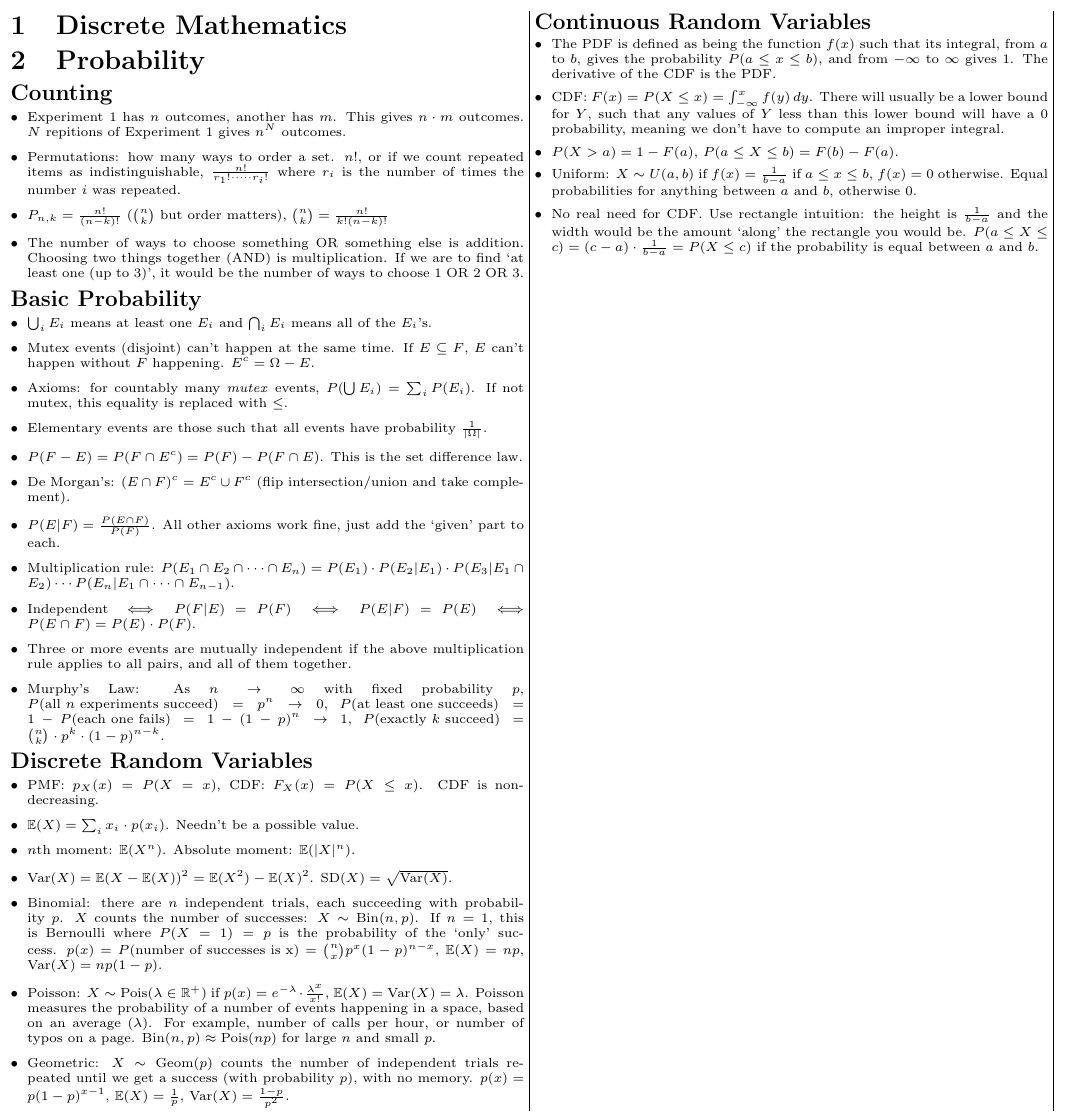
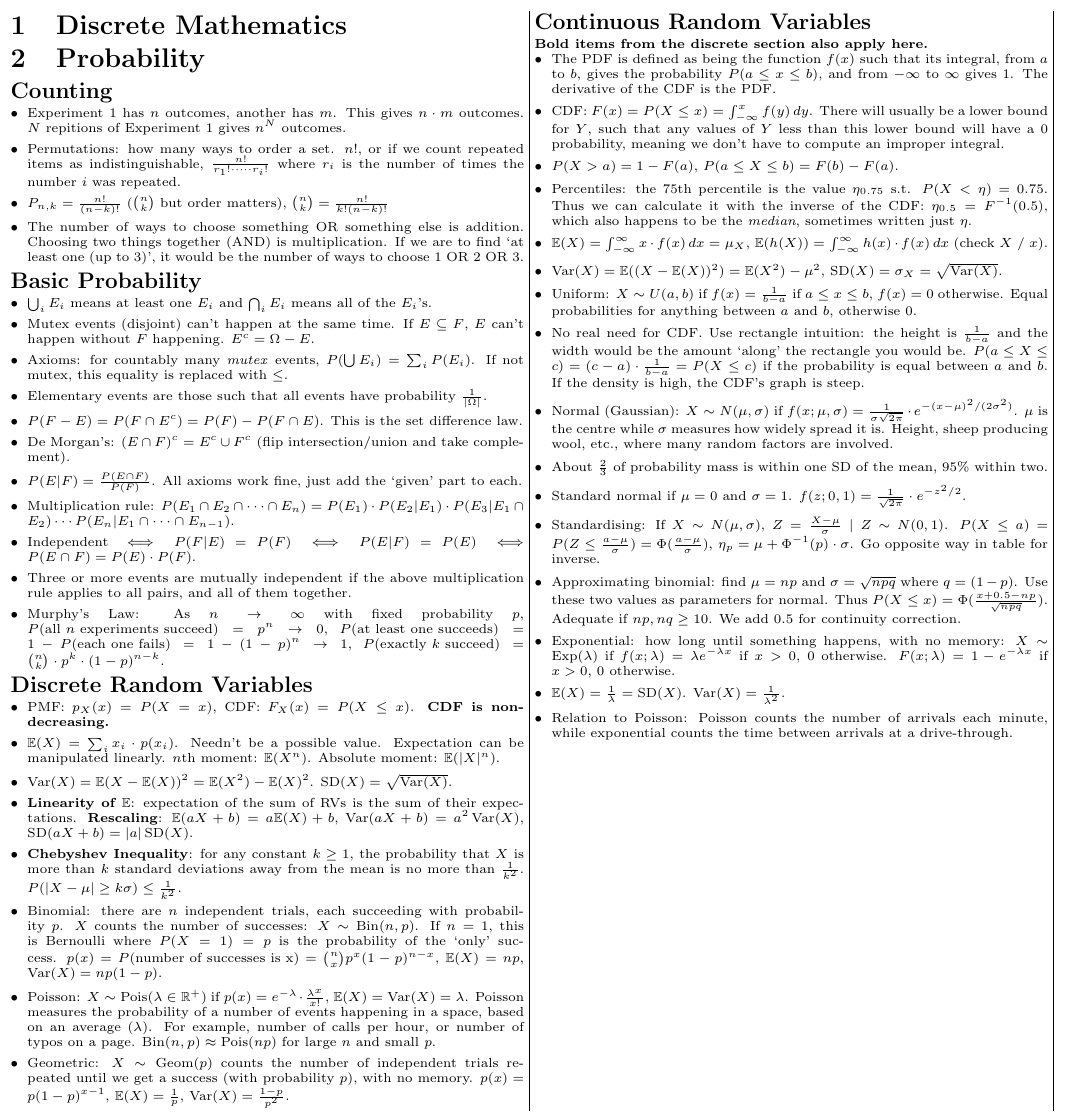
Before and after one commit to alecks/dmp-cheatsheet, a LaTeX document (main.tex, which reads probability.tex): part of the page, cut so that both start at the same text. Compiled offline with pdfLaTeX.

Commit message:
add continuous distributions

```diff
--- a/probability.tex
+++ b/probability.tex
@@ -30,7 +30,7 @@
 	\item De Morgan's: \((E \cap F)^c = E^c \cup F^c\) (flip intersection/union and take complement).
 	%
 	%
-	\item \(P(E|F) = \frac{P(E \cap F)}{P(F)}\). All other axioms work fine, just add the `given' part to each.
+	\item \(P(E|F) = \frac{P(E \cap F)}{P(F)}\). All axioms work fine, just add the `given' part to each.
 	%
 	\item Multiplication rule: \(P(E_1 \cap E_2 \cap \cdots \cap E_n) = P(E_1) \cdot P(E_2 | E_1) \cdot P(E_3 | E_1 \cap E_2) \cdots P(E_n | E_1 \cap \cdots \cap E_{n-1})\).
 	%
@@ -45,13 +45,15 @@
 \subsection*{Discrete Random Variables}
 
 \begin{itemize}
-	\item PMF: \(p_X(x)=P(X=x)\), CDF: \(F_X(x)=P(X \leq x)\). CDF is non-decreasing.
+	\item PMF: \(p_X(x)=P(X=x)\), CDF: \(F_X(x)=P(X \leq x)\). \textbf{CDF is non-decreasing.}
 	%
-	\item \(\mathbb{E}(X) = \sum_i x_i \cdot p(x_i)\). Needn't be a possible value.
-	%
-	\item \(n\)th moment: \(\mathbb{E}(X^n)\). Absolute moment: \(\mathbb{E}(|X|^n)\).
+	\item \(\mathbb{E}(X) = \sum_i x_i \cdot p(x_i)\). Needn't be a possible value. Expectation can be manipulated linearly. \(n\)th moment: \(\mathbb{E}(X^n)\). Absolute moment: \(\mathbb{E}(|X|^n)\).
 	%
 	\item \(\operatorname{Var}(X) = \mathbb{E}(X - \mathbb{E}(X))^2 = \mathbb{E}(X^2) - \mathbb{E}(X)^2\). \(\operatorname{SD}(X) = \sqrt{\operatorname{Var}(X)}\).
+	%
+	\item \textbf{Linearity of \(\mathbb{E}\)}: expectation of the sum of RVs is the sum of their expectations. \textbf{Rescaling}: \(\mathbb{E}(aX + b)=a \mathbb{E}(X) + b\), \(\operatorname{Var}(aX + b) = a^2 \operatorname{Var}(X)\), \(\operatorname{SD}(aX+b) = |a|\operatorname{SD}(X)\).
+	%
+	\item \textbf{Chebyshev Inequality}: for any constant \(k \geq 1\), the probability that \(X\) is more than \(k\) standard deviations away from the mean is no more than \(\frac{1}{k^2}\). \(P(|X - \mu| \geq k\sigma) \leq \frac{1}{k^2}\).
 	%
 	\item Binomial: there are \(n\) independent trials, each succeeding with probability \(p\). \(X\) counts the number of successes: \(X \sim \operatorname{Bin}(n,p)\). If \(n=1\), this is Bernoulli where \(P(X=1)=p\) is the probability of the `only' success. \(p(x)=P(\text{number of successes is x}) = \binom{n}{x} p^x (1-p)^{n-x}\), \(\mathbb{E}(X)=np\), \(\operatorname{Var}(X)=np(1-p)\).
 	%
@@ -63,6 +65,8 @@
 
 \subsection*{Continuous Random Variables}
 
+\textbf{Bold items from the discrete section also apply here.}
+
 \begin{itemize}
 \item The PDF is defined as being the function \(f(x)\) such that its integral, from \(a\) to \(b\), gives the probability \(P(a \leq x \leq b)\), and from \(-\infty\) to \(\infty\) gives \(1\). The derivative of the CDF is the PDF.
 %
@@ -70,9 +74,30 @@
 %
 \item \(P(X > a)=1-F(a)\), \(P(a \leq X \leq b)=F(b)-F(a)\).
 %
+\item Percentiles: the 75th percentile is the value \(\eta_{0.75}\) s.t. \(P(X < \eta) = 0.75\). Thus we can calculate it with the inverse of the CDF: \(\eta_{0.5}=F^{-1}(0.5)\), which also happens to be the \textit{median}, sometimes written just \(\eta\).
+%
+\item \(\mathbb{E}(X) = \int_{-\infty}^{\infty} x \cdot f(x)\,dx = \mu_X\), \(\mathbb{E}(h(X)) = \int_{-\infty}^{\infty} h(x) \cdot f(x)\,dx\) (check \(X\) / \(x\)).
+%
+\item \(\operatorname{Var}(X) = \mathbb{E}((X - \mathbb{E}(X))^2) = \mathbb{E}(X^2) - \mu^2\), \(\operatorname{SD}(X) = \sigma_X = \sqrt{\operatorname{Var}(X)}\).
+%
 %
 \item Uniform: \(X \sim U(a,b)\) if \(f(x)=\frac{1}{b-a}\) if \(a \leq x \leq b\), \(f(x)=0\) otherwise. Equal probabilities for anything between \(a\) and \(b\), otherwise \(0\).
 %
-\item No real need for CDF. Use rectangle intuition: the height is \(\frac{1}{b-a}\) and the width would be the amount `along' the rectangle you would be. \(P(a \leq X \leq c) = (c-a) \cdot \frac{1}{b-a} = P(X \leq c)\) if the probability is equal between \(a\) and \(b\).
+\item No real need for CDF. Use rectangle intuition: the height is \(\frac{1}{b-a}\) and the width would be the amount `along' the rectangle you would be. \(P(a \leq X \leq c) = (c-a) \cdot \frac{1}{b-a} = P(X \leq c)\) if the probability is equal between \(a\) and \(b\). If the density is high, the CDF's graph is steep.
 %
+\item Normal (Gaussian): \(X \sim N(\mu, \sigma)\) if \(f(x; \mu, \sigma) = \frac{1}{\sigma \sqrt{2\pi}} \cdot e^{-(x-\mu)^2 / (2\sigma^2)}\). \(\mu\) is the centre while \(\sigma\) measures how widely spread it is. Height, sheep producing wool, etc., where many random factors are involved.
+%
+\item About \(\frac{2}{3}\) of probability mass is within one SD of the mean, 95\% within two.
+%
+\item Standard normal if \(\mu=0\) and \(\sigma=1\). \(f(z; 0,1) = \frac{1}{\sqrt{2\pi}} \cdot e^{-z^2 / 2}\).
+%
+\item Standardising: If \(X \sim N(\mu, \sigma)\), \(Z=\frac{X-\mu}{\sigma} \mid Z \sim N(0,1)\). \(P(X \leq a) = P(Z \leq \frac{a-\mu}{\sigma}) = \Phi(\frac{a-\mu}{\sigma})\), \(\eta_p = \mu + \Phi^{-1}(p) \cdot \sigma\). Go opposite way in table for inverse.
+%
+\item Approximating binomial: find \(\mu = np\) and \(\sigma = \sqrt{npq}\) where \(q = (1-p)\). Use these two values as parameters for normal. Thus \(P(X \leq x) = \Phi(\frac{x + 0.5 - np}{\sqrt{npq}})\). Adequate if \(np,nq\geq 10\). We add \(0.5\) for continuity correction.
+%
+\item Exponential: how long until something happens, with no memory: \(X \sim \operatorname{Exp}(\lambda)\) if \(f(x; \lambda) = \lambda e^{-\lambda x}\) if \(x > 0\), \(0\) otherwise. \(F(x; \lambda) = 1-e^{-\lambda x}\) if \(x > 0\), \(0\) otherwise.
+%
+\item \(\mathbb{E}(X) = \frac{1}{\lambda} = \operatorname{SD}(X)\). \(\operatorname{Var}(X) = \frac{1}{\lambda^2}\).
+%
+\item Relation to Poisson: Poisson counts the number of arrivals each minute, while exponential counts the time between arrivals at a drive-through.
 \end{itemize}
```
Also changed, not shown: output/main.pdf.
